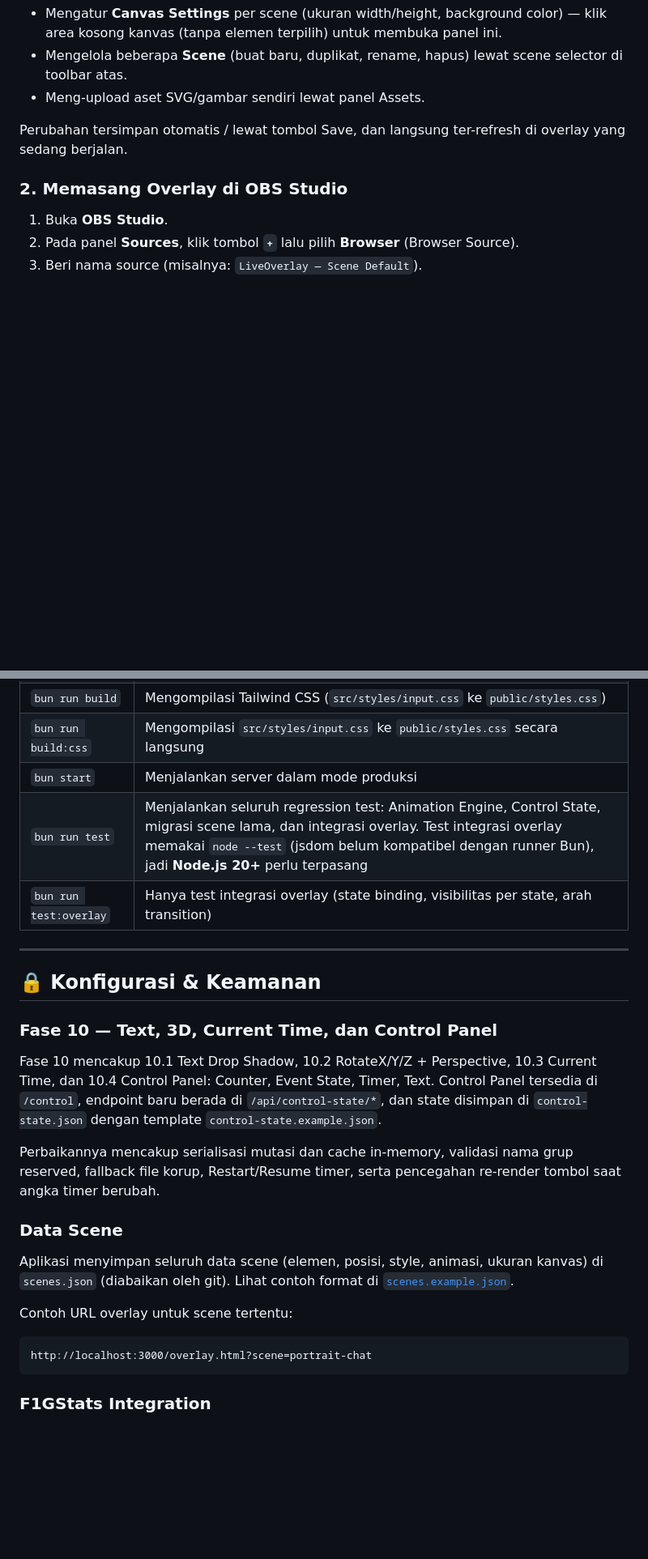
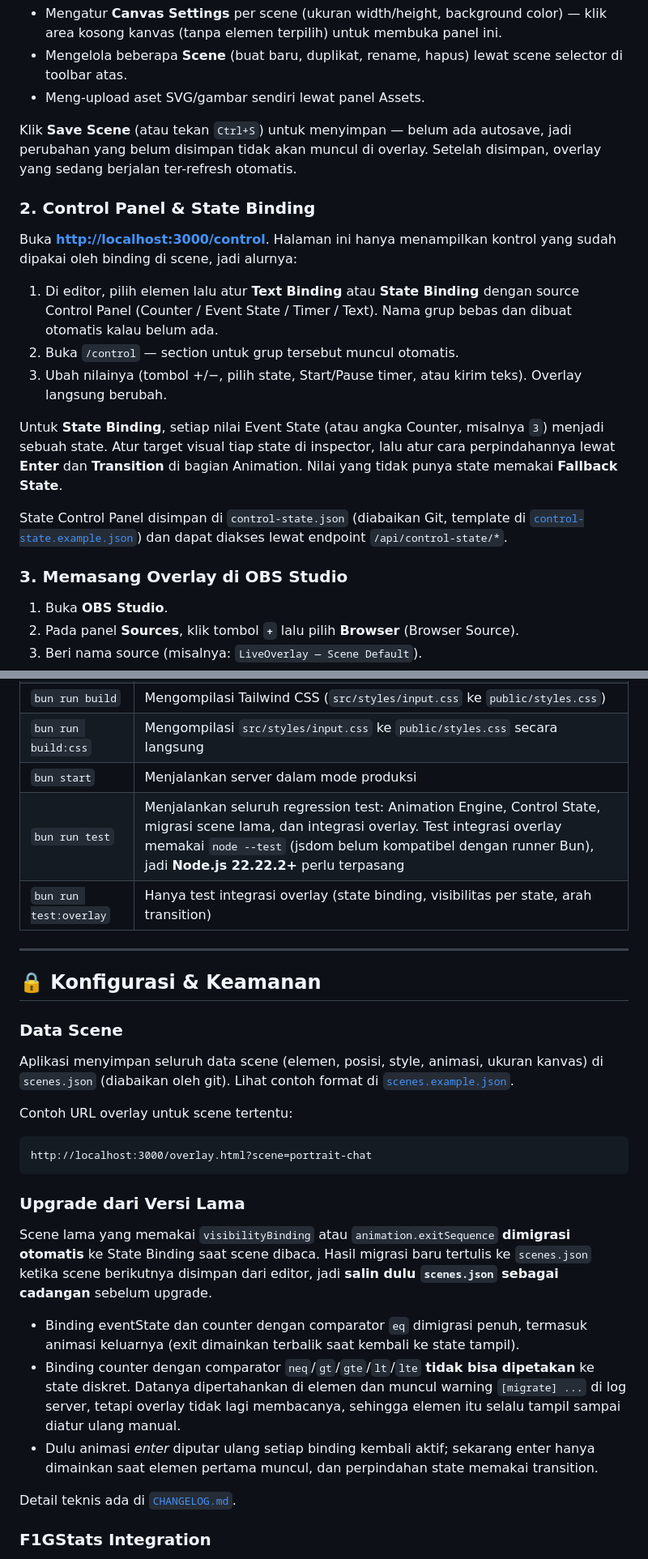
Before and after one commit to tyhad/LiveOverlay, a Markdown page: README.md, 2 parts joined by grey strips. Shown at 81% size. GitHub-like rendering; blank space fills up the shorter version.

Commit message:
docs: refresh README.md

````diff
--- a/README.md
+++ b/README.md
@@ -102,9 +116,21 @@ Di sini Anda bisa:
 - Mengelola beberapa **Scene** (buat baru, duplikat, rename, hapus) lewat scene selector di toolbar atas.
 - Meng-upload aset SVG/gambar sendiri lewat panel Assets.
 
-Perubahan tersimpan otomatis / lewat tombol Save, dan langsung ter-refresh di overlay yang sedang berjalan.
+Klik **Save Scene** (atau tekan `Ctrl+S`) untuk menyimpan — belum ada autosave, jadi perubahan yang belum disimpan tidak akan muncul di overlay. Setelah disimpan, overlay yang sedang berjalan ter-refresh otomatis.
 
-### 2. Memasang Overlay di OBS Studio
+### 2. Control Panel & State Binding
+
+Buka **[http://localhost:3000/control](http://localhost:3000/control)**. Halaman ini hanya menampilkan kontrol yang sudah dipakai oleh binding di scene, jadi alurnya:
+
+1. Di editor, pilih elemen lalu atur **Text Binding** atau **State Binding** dengan source Control Panel (Counter / Event State / Timer / Text). Nama grup bebas dan dibuat otomatis kalau belum ada.
+2. Buka `/control` — section untuk grup tersebut muncul otomatis.
+3. Ubah nilainya (tombol +/−, pilih state, Start/Pause timer, atau kirim teks). Overlay langsung berubah.
+
+Untuk **State Binding**, setiap nilai Event State (atau angka Counter, misalnya `3`) menjadi sebuah state. Atur target visual tiap state di inspector, lalu atur cara perpindahannya lewat **Enter** dan **Transition** di bagian Animation. Nilai yang tidak punya state memakai **Fallback State**.
+
+State Control Panel disimpan di `control-state.json` (diabaikan Git, template di [`control-state.example.json`](./control-state.example.json)) dan dapat diakses lewat endpoint `/api/control-state/*`.
+
+### 3. Memasang Overlay di OBS Studio
 
 1. Buka **OBS Studio**.
 2. Pada panel **Sources**, klik tombol **`+`** lalu pilih **Browser** (Browser Source).
@@ -130,18 +156,12 @@ Perubahan tersimpan otomatis / lewat tombol Save, dan langsung ter-refresh di ov
 | `bun run build` | Mengompilasi Tailwind CSS (`src/styles/input.css` ke `public/styles.css`) |
 | `bun run build:css` | Mengompilasi `src/styles/input.css` ke `public/styles.css` secara langsung |
 | `bun start` | Menjalankan server dalam mode produksi |
-| `bun run test` | Menjalankan seluruh regression test: Animation Engine, Control State, migrasi scene lama, dan integrasi overlay. Test integrasi overlay memakai `node --test` (jsdom belum kompatibel dengan runner Bun), jadi **Node.js 20+** perlu terpasang |
+| `bun run test` | Menjalankan seluruh regression test: Animation Engine, Control State, migrasi scene lama, dan integrasi overlay. Test integrasi overlay memakai `node --test` (jsdom belum kompatibel dengan runner Bun), jadi **Node.js 22.22.2+** perlu terpasang |
 | `bun run test:overlay` | Hanya test integrasi overlay (state binding, visibilitas per state, arah transition) |
 
 ---
 
 ## 🔒 Konfigurasi & Keamanan
-
-### Fase 10 — Text, 3D, Current Time, dan Control Panel
-
-Fase 10 mencakup 10.1 Text Drop Shadow, 10.2 RotateX/Y/Z + Perspective, 10.3 Current Time, dan 10.4 Control Panel: Counter, Event State, Timer, Text. Control Panel tersedia di `/control`, endpoint baru berada di `/api/control-state/*`, dan state disimpan di `control-state.json` dengan template `control-state.example.json`.
-
-Perbaikannya mencakup serialisasi mutasi dan cache in-memory, validasi nama grup reserved, fallback file korup, Restart/Resume timer, serta pencegahan re-render tombol saat angka timer berubah.
 
 ### Data Scene
 
@@ -152,6 +172,16 @@ Contoh URL overlay untuk scene tertentu:
 ```text
 http://localhost:3000/overlay.html?scene=portrait-chat
 ```
+
+### Upgrade dari Versi Lama
+
+Scene lama yang memakai `visibilityBinding` atau `animation.exitSequence` **dimigrasi otomatis** ke State Binding saat scene dibaca. Hasil migrasi baru tertulis ke `scenes.json` ketika scene berikutnya disimpan dari editor, jadi **salin dulu `scenes.json` sebagai cadangan** sebelum upgrade.
+
+- Binding eventState dan counter dengan comparator `eq` dimigrasi penuh, termasuk animasi keluarnya (exit dimainkan terbalik saat kembali ke state tampil).
+- Binding counter dengan comparator `neq`/`gt`/`gte`/`lt`/`lte` **tidak bisa dipetakan** ke state diskret. Datanya dipertahankan di elemen dan muncul warning `[migrate] ...` di log server, tetapi overlay tidak lagi membacanya, sehingga elemen itu selalu tampil sampai diatur ulang manual.
+- Dulu animasi *enter* diputar ulang setiap binding kembali aktif; sekarang enter hanya dimainkan saat elemen pertama muncul, dan perpindahan state memakai transition.
+
+Detail teknis ada di [`CHANGELOG.md`](./CHANGELOG.md).
 
 ### F1GStats Integration
 
````
Also changed, not shown: other parts of README.md (+29 -5 lines).
